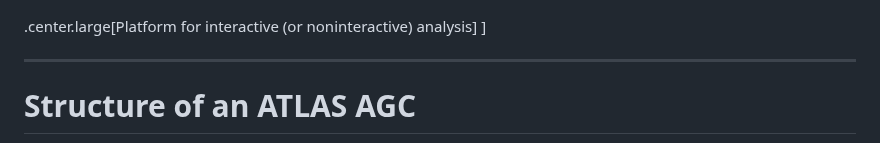
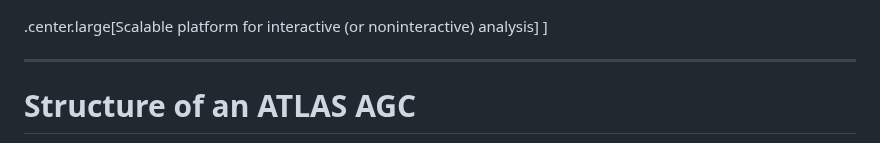
Before and after one commit to matthewfeickert-talks/talk-chep-2024, a Markdown page: talk.md, the part around the change. Rendered like a GitHub page.

Commit message:
Note scalable platform

```diff
--- a/talk.md
+++ b/talk.md
@@ -187,7 +187,7 @@ Providing the elements of an analysis pipeline
    </a>
 </p>
 
-.center.large[Platform for interactive (or noninteractive) analysis]
+.center.large[Scalable platform for interactive (or noninteractive) analysis]
 ]
 
 ---
```
